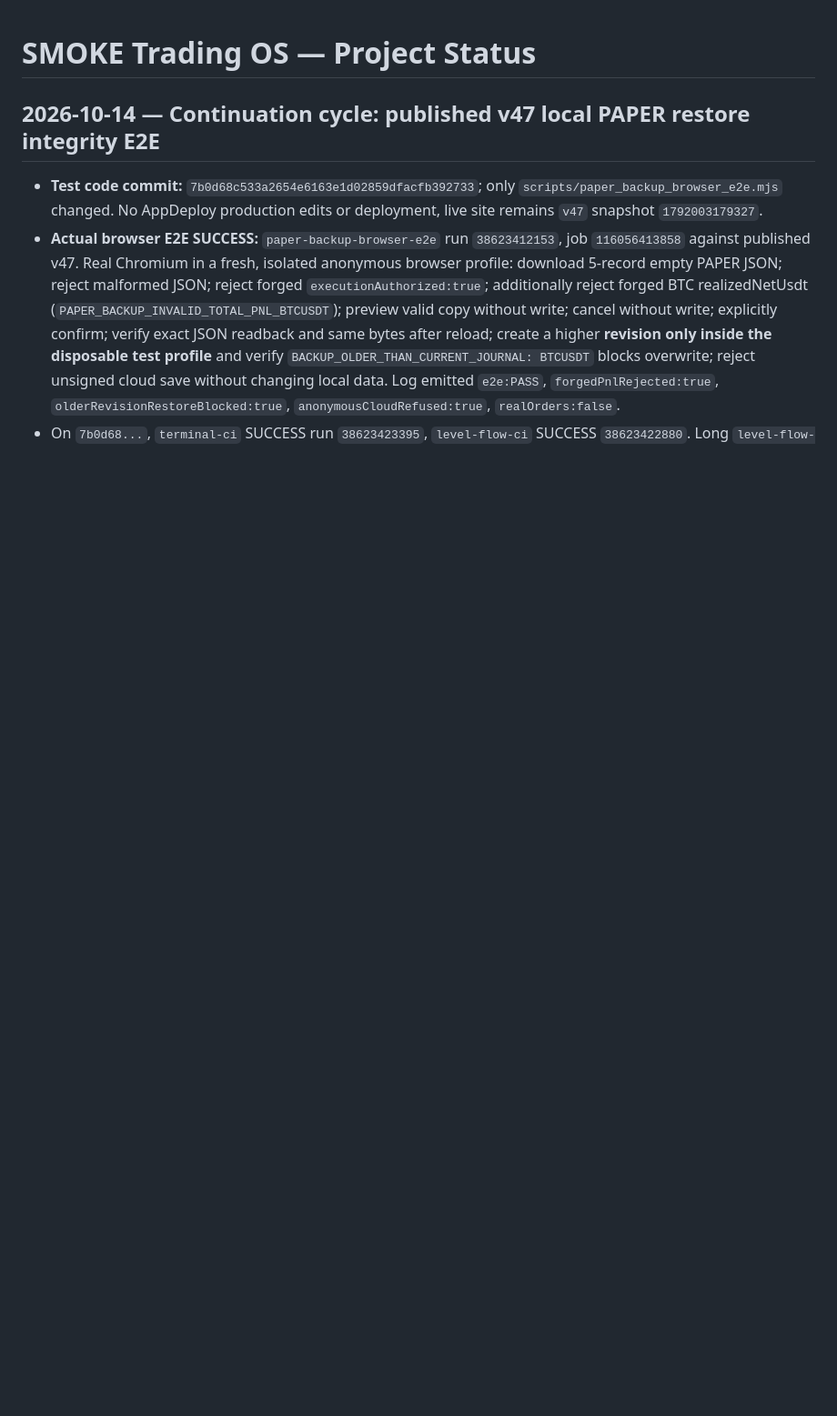
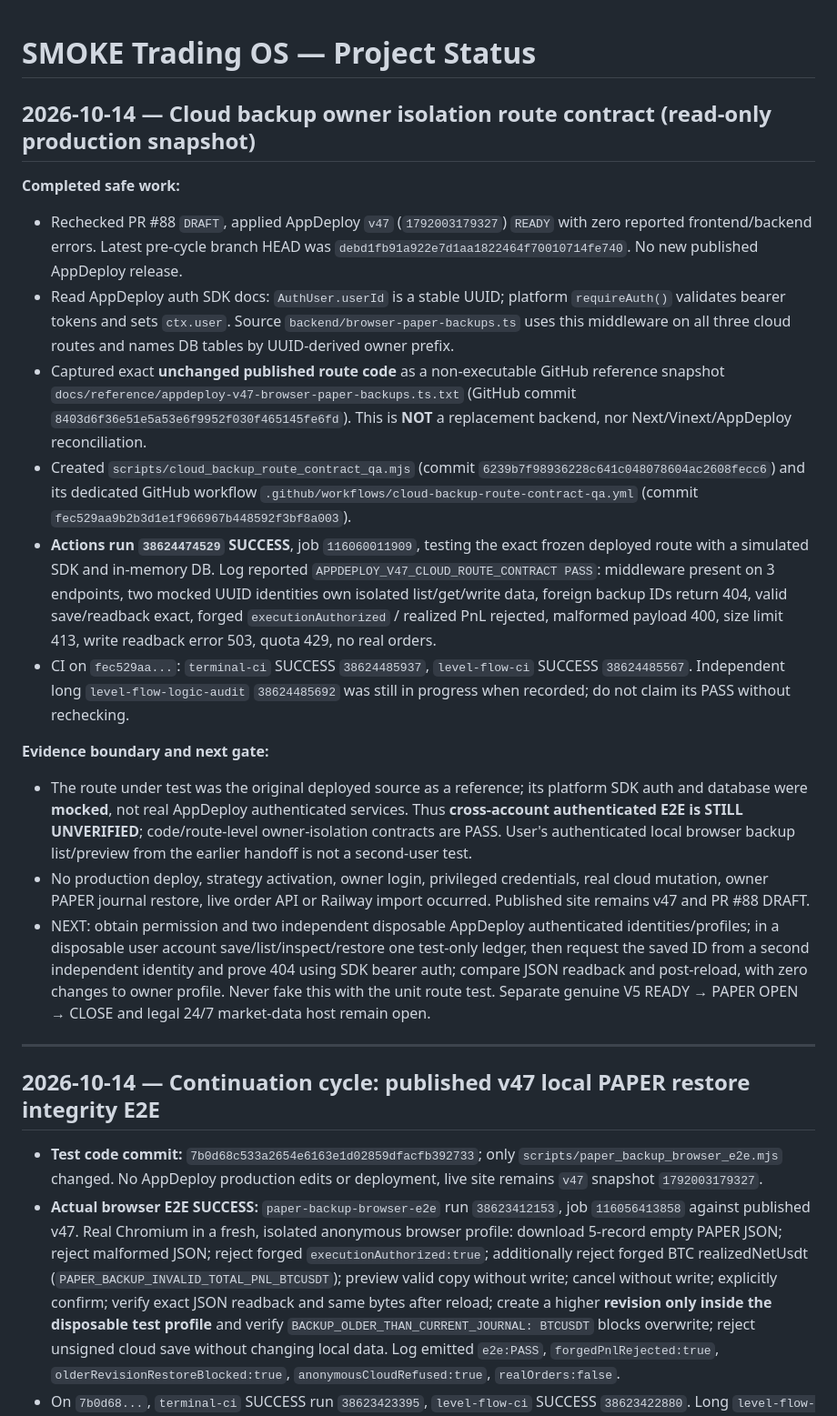
Before and after one commit to SanChi117/smoke-trading-terminal, a Markdown page: PROJECT_STATUS.md, the part around the change. Shown at 91% size. GitHub-like rendering; blank space fills up the shorter version.

Commit message:
docs: record v47 owner-isolation route tests and authenticated E2E blocker

```diff
--- a/PROJECT_STATUS.md
+++ b/PROJECT_STATUS.md
@@ -1,4 +1,22 @@
 # SMOKE Trading OS — Project Status
+
+## 2026-10-14 — Cloud backup owner isolation route contract (read-only production snapshot)
+
+**Completed safe work:**
+- Rechecked PR #88 `DRAFT`, applied AppDeploy `v47` (`1792003179327`) `READY` with zero reported frontend/backend errors. Latest pre-cycle branch HEAD was `debd1fb91a922e7d1aa1822464f70010714fe740`. No new published AppDeploy release.
+- Read AppDeploy auth SDK docs: `AuthUser.userId` is a stable UUID; platform `requireAuth()` validates bearer tokens and sets `ctx.user`. Source `backend/browser-paper-backups.ts` uses this middleware on all three cloud routes and names DB tables by UUID-derived owner prefix.
+- Captured exact **unchanged published route code** as a non-executable GitHub reference snapshot `docs/reference/appdeploy-v47-browser-paper-backups.ts.txt` (GitHub commit `8403d6f36e51e5a53e6f9952f030f465145fe6fd`). This is **NOT** a replacement backend, nor Next/Vinext/AppDeploy reconciliation.
+- Created `scripts/cloud_backup_route_contract_qa.mjs` (commit `6239b7f98936228c641c048078604ac2608fecc6`) and its dedicated GitHub workflow `.github/workflows/cloud-backup-route-contract-qa.yml` (commit `fec529aa9b2b3d1e1f966967b448592f3bf8a003`).
+- **Actions run `38624474529` SUCCESS**, job `116060011909`, testing the exact frozen deployed route with a simulated SDK and in-memory DB. Log reported `APPDEPLOY_V47_CLOUD_ROUTE_CONTRACT PASS`: middleware present on 3 endpoints, two mocked UUID identities own isolated list/get/write data, foreign backup IDs return 404, valid save/readback exact, forged `executionAuthorized` / realized PnL rejected, malformed payload 400, size limit 413, write readback error 503, quota 429, no real orders.
+- CI on `fec529aa...`: `terminal-ci` SUCCESS `38624485937`, `level-flow-ci` SUCCESS `38624485567`. Independent long `level-flow-logic-audit` `38624485692` was still in progress when recorded; do not claim its PASS without rechecking.
+
+**Evidence boundary and next gate:**
+- The route under test was the original deployed source as a reference; its platform SDK auth and database were **mocked**, not real AppDeploy authenticated services. Thus **cross-account authenticated E2E is STILL UNVERIFIED**; code/route-level owner-isolation contracts are PASS. User's authenticated local browser backup list/preview from the earlier handoff is not a second-user test.
+- No production deploy, strategy activation, owner login, privileged credentials, real cloud mutation, owner PAPER journal restore, live order API or Railway import occurred. Published site remains v47 and PR #88 DRAFT.
+- NEXT: obtain permission and two independent disposable AppDeploy authenticated identities/profiles; in a disposable user account save/list/inspect/restore one test-only ledger, then request the saved ID from a second independent identity and prove 404 using SDK bearer auth; compare JSON readback and post-reload, with zero changes to owner profile. Never fake this with the unit route test. Separate genuine V5 READY → PAPER OPEN → CLOSE and legal 24/7 market-data host remain open.
+
+---
+
 
 ## 2026-10-14 — Continuation cycle: published v47 local PAPER restore integrity E2E
 
```
